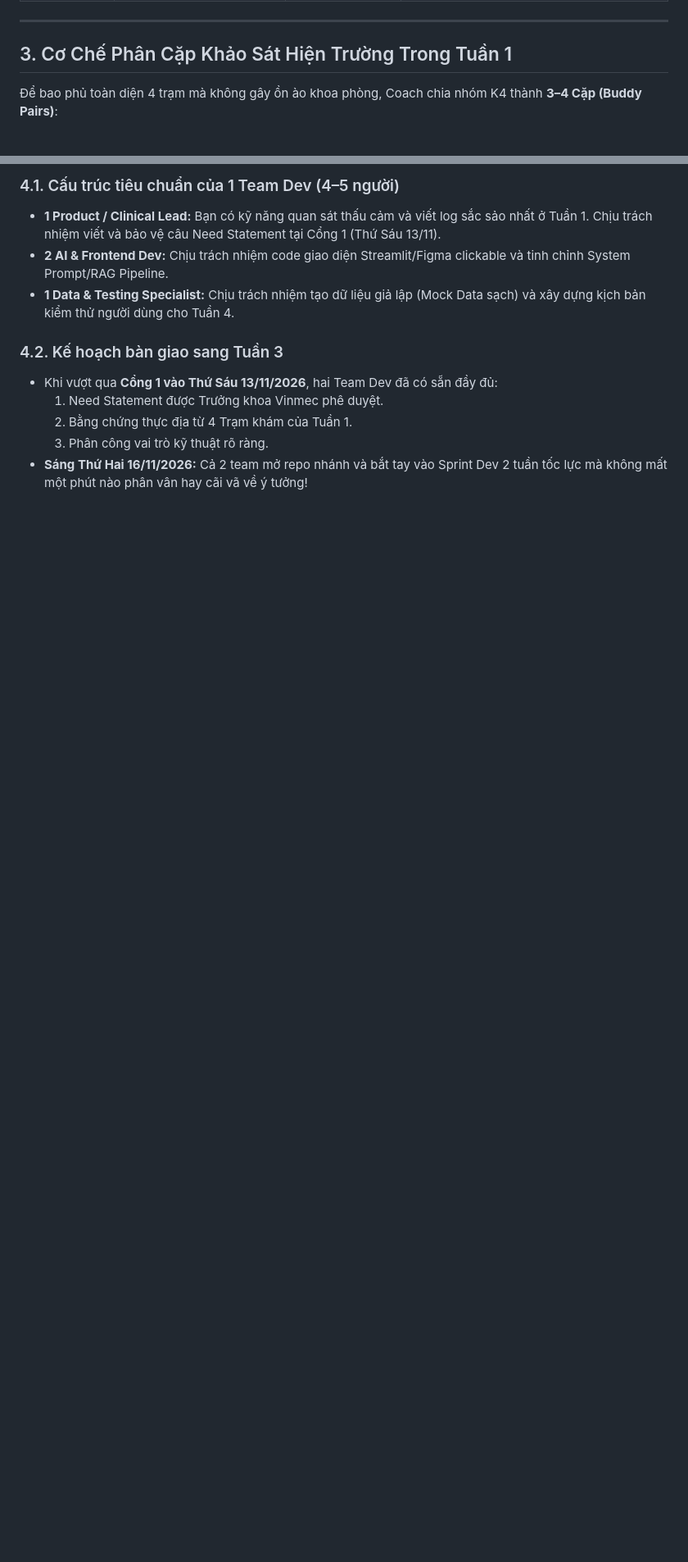
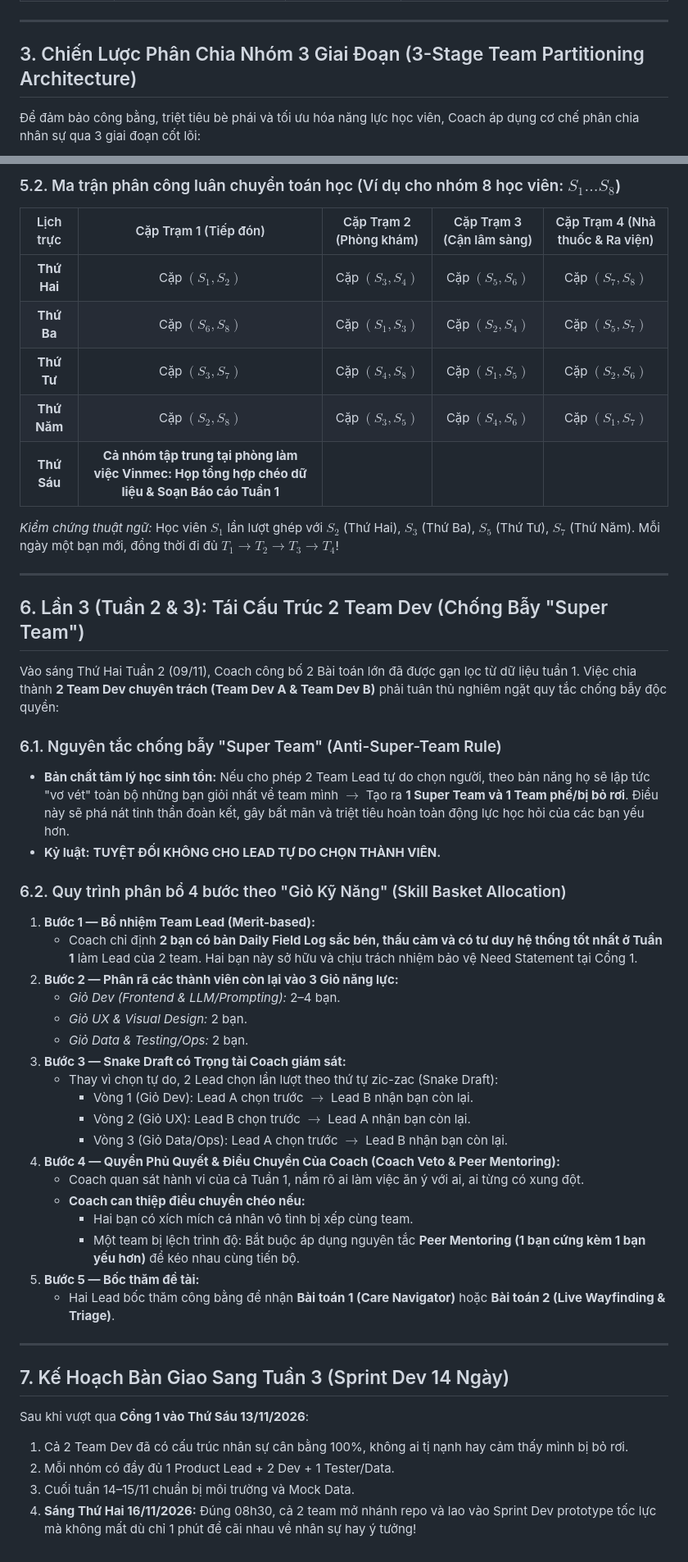
Before and after one commit to tainx287/vinmec-exploration-sprint, a Markdown page: 07-coach-plan/hospital-operations-blueprint.md, 2 parts joined by grey strips. Shown at 82% size. Rendered like a GitHub page; blank space fills up the shorter version.

Commit message:
docs: formalize 3-stage team partitioning architecture in hospital operations blueprint

````diff
--- a/07-coach-plan/hospital-operations-blueprint.md
+++ b/07-coach-plan/hospital-operations-blueprint.md
@@ -57,9 +57,9 @@ flowchart TD
 
 ---
 
-## 3. Cơ Chế Phân Cặp Khảo Sát Hiện Trường Trong Tuần 1
+## 3. Chiến Lược Phân Chia Nhóm 3 Giai Đoạn (3-Stage Team Partitioning Architecture)
 
-Để bao phủ toàn diện 4 trạm mà không gây ồn ào khoa phòng, Coach chia nhóm K4 thành **3–4 Cặp (Buddy Pairs)**:
+Để đảm bảo công bằng, triệt tiêu bè phái và tối ưu hóa năng lực học viên, Coach áp dụng cơ chế phân chia nhân sự qua 3 giai đoạn cốt lõi:
 
 ```mermaid
 flowchart TD
@@ -122,12 +102,52 @@ flowchart LR
 
-### 4.1. Cấu trúc tiêu chuẩn của 1 Team Dev (4–5 người)
-- **1 Product / Clinical Lead:** Bạn có kỹ năng quan sát thấu cảm và viết log sắc sảo nhất ở Tuần 1. Chịu trách nhiệm viết và bảo vệ câu Need Statement tại Cổng 1 (Thứ Sáu 13/11).
-- **2 AI & Frontend Dev:** Chịu trách nhiệm code giao diện Streamlit/Figma clickable và tinh chỉnh System Prompt/RAG Pipeline.
-- **1 Data & Testing Specialist:** Chịu trách nhiệm tạo dữ liệu giả lập (Mock Data sạch) và xây dựng kịch bản kiểm thử người dùng cho Tuần 4.
+### 5.2. Ma trận phân công luân chuyển toán học (Ví dụ cho nhóm 8 học viên: $S_1 \dots S_8$)
 
-### 4.2. Kế hoạch bàn giao sang Tuần 3
-- Khi vượt qua **Cổng 1 vào Thứ Sáu 13/11/2026**, hai Team Dev đã có sẵn đầy đủ:
-  1. Need Statement được Trưởng khoa Vinmec phê duyệt.
-  2. Bằng chứng thực địa từ 4 Trạm khám của Tuần 1.
-  3. Phân công vai trò kỹ thuật rõ ràng.
-- **Sáng Thứ Hai 16/11/2026:** Cả 2 team mở repo nhánh và bắt tay vào Sprint Dev 2 tuần tốc lực mà không mất một phút nào phân vân hay cãi vã về ý tưởng!
+| Lịch trực | Cặp Trạm 1 (Tiếp đón) | Cặp Trạm 2 (Phòng khám) | Cặp Trạm 3 (Cận lâm sàng) | Cặp Trạm 4 (Nhà thuốc & Ra viện) |
+| :---: | :---: | :---: | :---: | :---: |
+| **Thứ Hai** | Cặp $(S_1, S_2)$ | Cặp $(S_3, S_4)$ | Cặp $(S_5, S_6)$ | Cặp $(S_7, S_8)$ |
+| **Thứ Ba** | Cặp $(S_6, S_8)$ | Cặp $(S_1, S_3)$ | Cặp $(S_2, S_4)$ | Cặp $(S_5, S_7)$ |
+| **Thứ Tư** | Cặp $(S_3, S_7)$ | Cặp $(S_4, S_8)$ | Cặp $(S_1, S_5)$ | Cặp $(S_2, S_6)$ |
+| **Thứ Năm**| Cặp $(S_2, S_8)$ | Cặp $(S_3, S_5)$ | Cặp $(S_4, S_6)$ | Cặp $(S_1, S_7)$ |
+| **Thứ Sáu**| **Cả nhóm tập trung tại phòng làm việc Vinmec: Họp tổng hợp chéo dữ liệu & Soạn Báo cáo Tuần 1** |
+
+*Kiểm chứng thuật ngữ:* Học viên $S_1$ lần lượt ghép với $S_2$ (Thứ Hai), $S_3$ (Thứ Ba), $S_5$ (Thứ Tư), $S_7$ (Thứ Năm). Mỗi ngày một bạn mới, đồng thời đi đủ $T_1 \rightarrow T_2 \rightarrow T_3 \rightarrow T_4$!
+
+---
+
+## 6. Lần 3 (Tuần 2 & 3): Tái Cấu Trúc 2 Team Dev (Chống Bẫy "Super Team")
+
+Vào sáng Thứ Hai Tuần 2 (09/11), Coach công bố 2 Bài toán lớn đã được gạn lọc từ dữ liệu tuần 1. Việc chia thành **2 Team Dev chuyên trách (Team Dev A & Team Dev B)** phải tuân thủ nghiêm ngặt quy tắc chống bẫy độc quyền:
+
+### 6.1. Nguyên tắc chống bẫy "Super Team" (Anti-Super-Team Rule)
+* **Bản chất tâm lý học sinh tồn:** Nếu cho phép 2 Team Lead tự do chọn người, theo bản năng họ sẽ lập tức "vơ vét" toàn bộ những bạn giỏi nhất về team mình $\rightarrow$ Tạo ra **1 Super Team và 1 Team phế/bị bỏ rơi**. Điều này sẽ phá nát tinh thần đoàn kết, gây bất mãn và triệt tiêu hoàn toàn động lực học hỏi của các bạn yếu hơn.
+* **Kỷ luật:** **TUYỆT ĐỐI KHÔNG CHO LEAD TỰ DO CHỌN THÀNH VIÊN.**
+
+### 6.2. Quy trình phân bổ 4 bước theo "Giỏ Kỹ Năng" (Skill Basket Allocation)
+1. **Bước 1 — Bổ nhiệm Team Lead (Merit-based):**
+   - Coach chỉ định **2 bạn có bản Daily Field Log sắc bén, thấu cảm và có tư duy hệ thống tốt nhất ở Tuần 1** làm Lead của 2 team. Hai bạn này sở hữu và chịu trách nhiệm bảo vệ Need Statement tại Cổng 1.
+2. **Bước 2 — Phân rã các thành viên còn lại vào 3 Giỏ năng lực:**
+   - *Giỏ Dev (Frontend & LLM/Prompting):* 2–4 bạn.
+   - *Giỏ UX & Visual Design:* 2 bạn.
+   - *Giỏ Data & Testing/Ops:* 2 bạn.
+3. **Bước 3 — Snake Draft có Trọng tài Coach giám sát:**
+   - Thay vì chọn tự do, 2 Lead chọn lần lượt theo thứ tự zic-zac (Snake Draft):
+     * Vòng 1 (Giỏ Dev): Lead A chọn trước $\rightarrow$ Lead B nhận bạn còn lại.
+     * Vòng 2 (Giỏ UX): Lead B chọn trước $\rightarrow$ Lead A nhận bạn còn lại.
+     * Vòng 3 (Giỏ Data/Ops): Lead A chọn trước $\rightarrow$ Lead B nhận bạn còn lại.
+4. **Bước 4 — Quyền Phủ Quyết & Điều Chuyển Của Coach (Coach Veto & Peer Mentoring):**
+   - Coach quan sát hành vi của cả Tuần 1, nắm rõ ai làm việc ăn ý với ai, ai từng có xung đột.
+   - **Coach can thiệp điều chuyển chéo nếu:**
+     * Hai bạn có xích mích cá nhân vô tình bị xếp cùng team.
+     * Một team bị lệch trình độ: Bắt buộc áp dụng nguyên tắc **Peer Mentoring (1 bạn cứng kèm 1 bạn yếu hơn)** để kéo nhau cùng tiến bộ.
+5. **Bước 5 — Bốc thăm đề tài:**
+   - Hai Lead bốc thăm công bằng để nhận **Bài toán 1 (Care Navigator)** hoặc **Bài toán 2 (Live Wayfinding & Triage)**.
+
+---
+
+## 7. Kế Hoạch Bàn Giao Sang Tuần 3 (Sprint Dev 14 Ngày)
+
+Sau khi vượt qua **Cổng 1 vào Thứ Sáu 13/11/2026**:
+1. Cả 2 Team Dev đã có cấu trúc nhân sự cân bằng 100%, không ai tị nạnh hay cảm thấy mình bị bỏ rơi.
+2. Mỗi nhóm có đầy đủ 1 Product Lead + 2 Dev + 1 Tester/Data.
+3. Cuối tuần 14–15/11 chuẩn bị môi trường và Mock Data.
+4. **Sáng Thứ Hai 16/11/2026:** Đúng 08h30, cả 2 team mở nhánh repo và lao vào Sprint Dev prototype tốc lực mà không mất dù chỉ 1 phút để cãi nhau về nhân sự hay ý tưởng!
````
Also changed, not shown: other parts of 07-coach-plan/hospital-operations-blueprint.md (+25 -45 lines).
